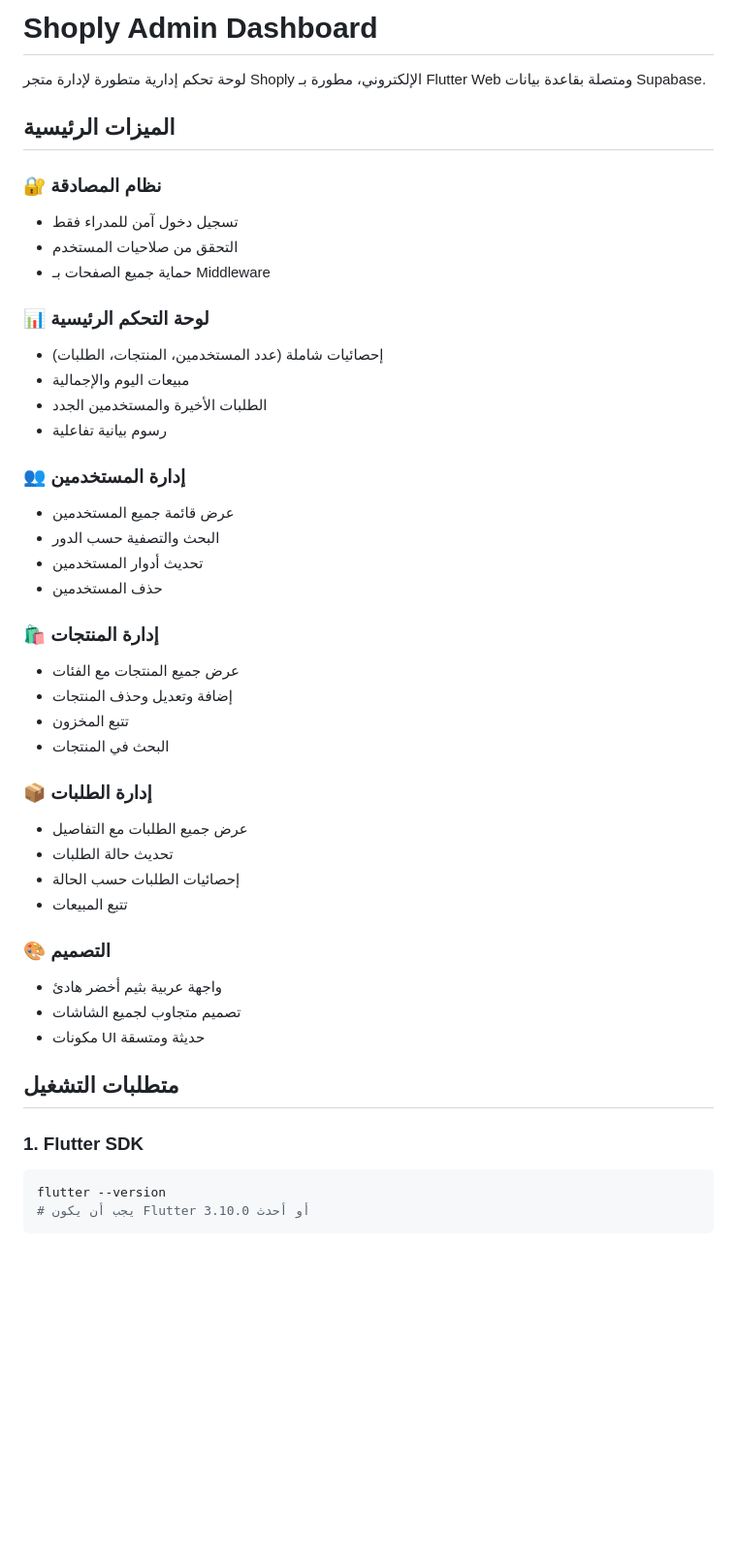
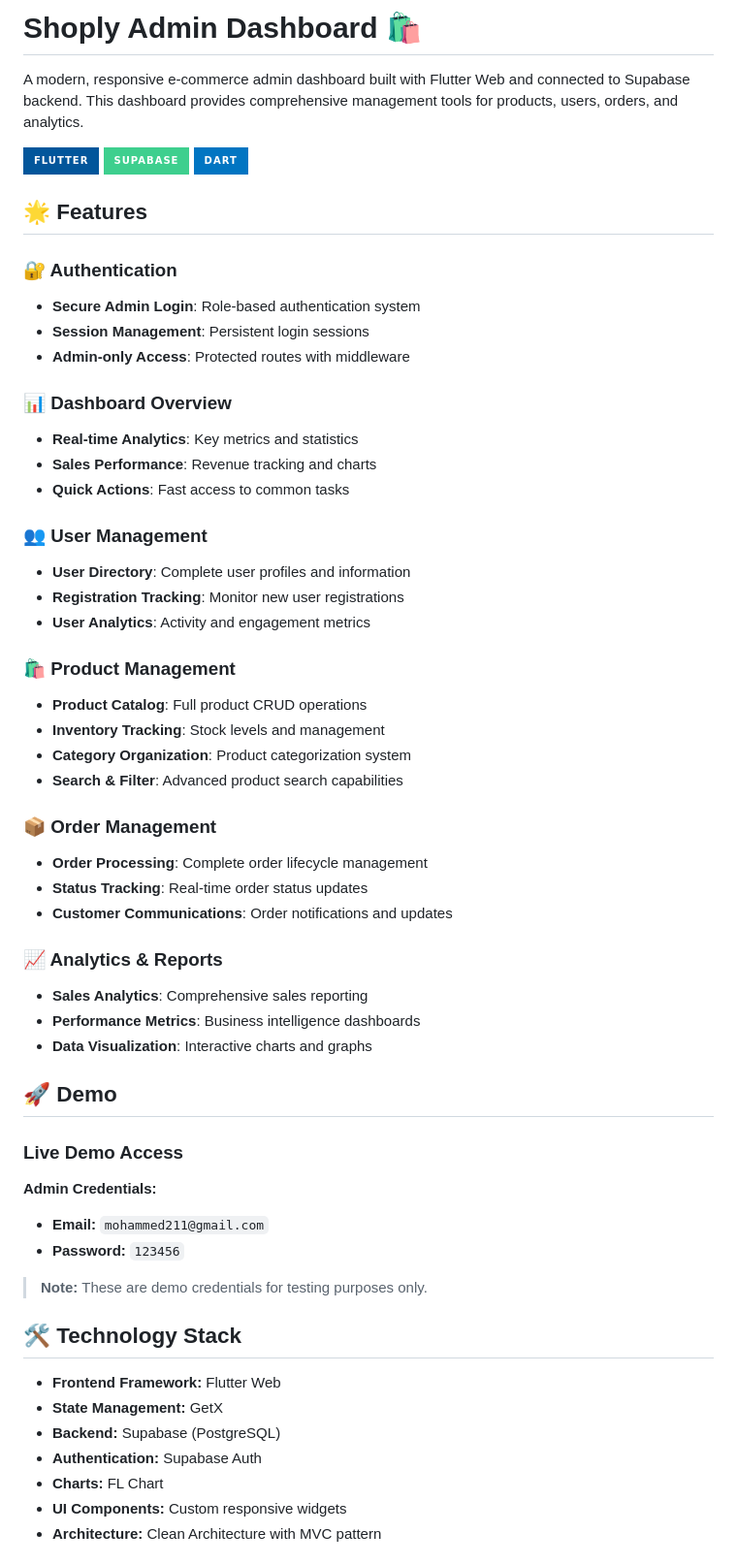
Before and after one commit to ShiroYasha211/Shoply_Admin_Dashboard, a Markdown page: README.md, the part around one of its changes. Shown at 97% size. GitHub-like rendering; badges without logos; blank space fills up the shorter version.

````diff
--- a/README.md
+++ b/README.md
@@ -1,46 +1,60 @@
-# Shoply Admin Dashboard
+# Shoply Admin Dashboard 🛍️
 
-لوحة تحكم إدارية متطورة لإدارة متجر Shoply الإلكتروني، مطورة بـ Flutter Web ومتصلة بقاعدة بيانات Supabase.
+A modern, responsive e-commerce admin dashboard built with Flutter Web and connected to Supabase backend. This dashboard provides comprehensive management tools for products, users, orders, and analytics.
 
-## الميزات الرئيسية
+![Flutter](https://img.shields.io/badge/Flutter-%2302569B.svg?style=for-the-badge&logo=Flutter&logoColor=white)
+![Supabase](https://img.shields.io/badge/Supabase-3ECF8E?style=for-the-badge&logo=supabase&logoColor=white)
+![Dart](https://img.shields.io/badge/dart-%230175C2.svg?style=for-the-badge&logo=dart&logoColor=white)
 
-### 🔐 نظام المصادقة
-- تسجيل دخول آمن للمدراء فقط
-- التحقق من صلاحيات المستخدم
-- حماية جميع الصفحات بـ Middleware
+## 🌟 Features
 
-### 📊 لوحة التحكم الرئيسية
-- إحصائيات شاملة (عدد المستخدمين، المنتجات، الطلبات)
-- مبيعات اليوم والإجمالية
-- الطلبات الأخيرة والمستخدمين الجدد
-- رسوم بيانية تفاعلية
+### 🔐 Authentication
+- **Secure Admin Login**: Role-based authentication system
+- **Session Management**: Persistent login sessions
+- **Admin-only Access**: Protected routes with middleware
 
-### 👥 إدارة المستخدمين
-- عرض قائمة جميع المستخدمين
-- البحث والتصفية حسب الدور
-- تحديث أدوار المستخدمين
-- حذف المستخدمين
+### 📊 Dashboard Overview
+- **Real-time Analytics**: Key metrics and statistics
+- **Sales Performance**: Revenue tracking and charts
+- **Quick Actions**: Fast access to common tasks
 
-### 🛍️ إدارة المنتجات
-- عرض جميع المنتجات مع الفئات
-- إضافة وتعديل وحذف المنتجات
-- تتبع المخزون
-- البحث في المنتجات
+### 👥 User Management
+- **User Directory**: Complete user profiles and information
+- **Registration Tracking**: Monitor new user registrations
+- **User Analytics**: Activity and engagement metrics
 
-### 📦 إدارة الطلبات
-- عرض جميع الطلبات مع التفاصيل
-- تحديث حالة الطلبات
-- إحصائيات الطلبات حسب الحالة
-- تتبع المبيعات
+### 🛍️ Product Management
+- **Product Catalog**: Full product CRUD operations
+- **Inventory Tracking**: Stock levels and management
+- **Category Organization**: Product categorization system
+- **Search & Filter**: Advanced product search capabilities
 
-### 🎨 التصميم
-- واجهة عربية بثيم أخضر هادئ
-- تصميم متجاوب لجميع الشاشات
-- مكونات UI حديثة ومتسقة
+### 📦 Order Management
+- **Order Processing**: Complete order lifecycle management
+- **Status Tracking**: Real-time order status updates
+- **Customer Communications**: Order notifications and updates
 
-## متطلبات التشغيل
+### 📈 Analytics & Reports
+- **Sales Analytics**: Comprehensive sales reporting
+- **Performance Metrics**: Business intelligence dashboards
+- **Data Visualization**: Interactive charts and graphs
 
-### 1. Flutter SDK
-```bash
-flutter --version
-# يجب أن يكون Flutter 3.10.0 أو أحدث
+## 🚀 Demo
+
+### Live Demo Access
+**Admin Credentials:**
+- **Email:** `mohammed211@gmail.com`
+- **Password:** `123456`
+
+> **Note:** These are demo credentials for testing purposes only.
+
+## 🛠️ Technology Stack
+
+- **Frontend Framework:** Flutter Web
+- **State Management:** GetX
+- **Backend:** Supabase (PostgreSQL)
+- **Authentication:** Supabase Auth
+- **Charts:** FL Chart
+- **UI Components:** Custom responsive widgets
+- **Architecture:** Clean Architecture with MVC pattern
+
````
Also changed, not shown: other parts of README.md (+144 -102 lines).
